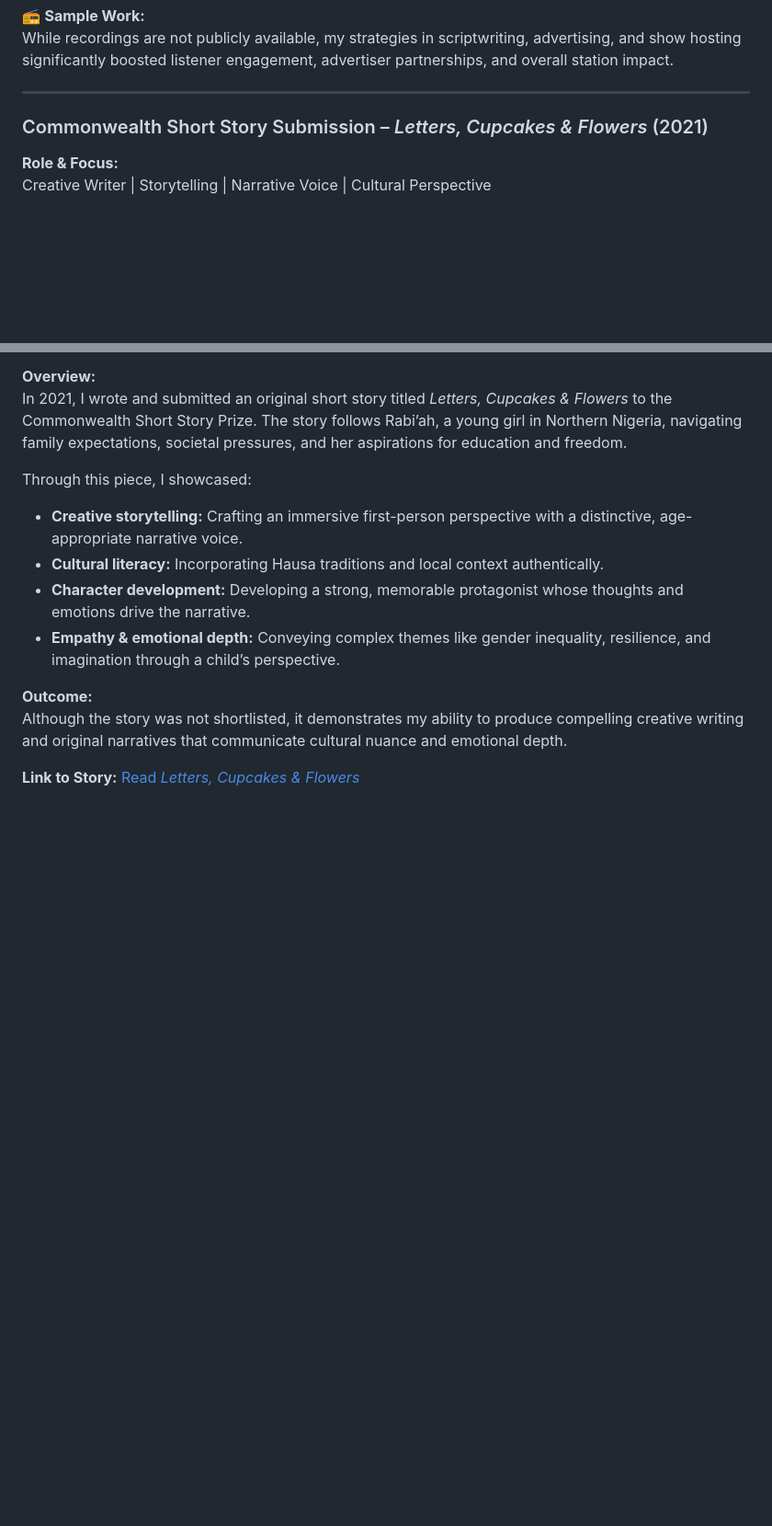
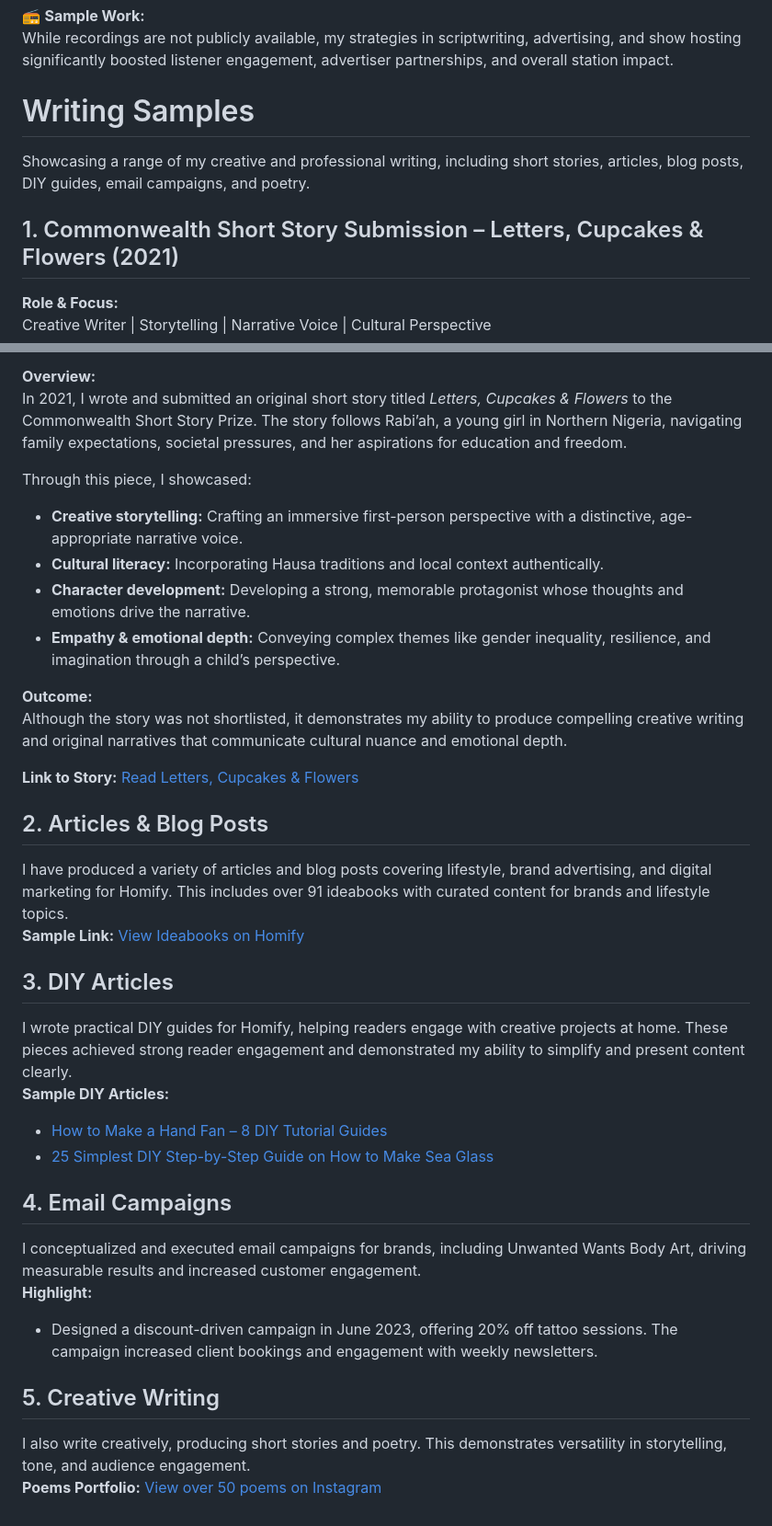
Before and after one commit to roseegbuejeh-art/roseegbuejeh-art.github.io, a Markdown page: README.md, 2 parts joined by grey strips. Shown at 92% size. GitHub-like rendering; blank space fills up the shorter version.

Commit message:
Add Writing Samples section with short story, articles, DIYs, email campaigns, and poetry
Showcasing my range of professional and creative writing, including a Commonwealth short story, articles, DIY guides, email campaigns, and poetry.

```diff
--- a/README.md
+++ b/README.md
@@ -60,9 +60,11 @@ During my time at Stride Radio, I brought creativity and initiative to every asp
 📻 **Sample Work:**
 While recordings are not publicly available, my strategies in scriptwriting, advertising, and show hosting significantly boosted listener engagement, advertiser partnerships, and overall station impact.
 
----
+# Writing Samples
 
-### Commonwealth Short Story Submission – *Letters, Cupcakes & Flowers* (2021)
+Showcasing a range of my creative and professional writing, including short stories, articles, blog posts, DIY guides, email campaigns, and poetry.
+
+## 1. Commonwealth Short Story Submission – Letters, Cupcakes & Flowers (2021)
 
 **Role & Focus:**
 Creative Writer | Storytelling | Narrative Voice | Cultural Perspective
@@ -79,4 +81,23 @@ Through this piece, I showcased:
 **Outcome:**
 Although the story was not shortlisted, it demonstrates my ability to produce compelling creative writing and original narratives that communicate cultural nuance and emotional depth.
 
-**Link to Story:** [Read *Letters, Cupcakes & Flowers*](https://tr.ee/ktDyxeJQZr)
+**Link to Story:** [Read Letters, Cupcakes & Flowers](https://tr.ee/ktDyxeJQZr)
+
+## 2. Articles & Blog Posts
+I have produced a variety of articles and blog posts covering lifestyle, brand advertising, and digital marketing for Homify. This includes over 91 ideabooks with curated content for brands and lifestyle topics.
+**Sample Link:** [View Ideabooks on Homify](https://www.homify.com/ideabooks/)
+
+## 3. DIY Articles
+I wrote practical DIY guides for Homify, helping readers engage with creative projects at home. These pieces achieved strong reader engagement and demonstrated my ability to simplify and present content clearly.
+**Sample DIY Articles:**
+- [How to Make a Hand Fan – 8 DIY Tutorial Guides](https://www.homify.co.uk/diy/16711/how-to-make-a-hand-fan-8-diy-tutorial-guides)
+- [25 Simplest DIY Step-by-Step Guide on How to Make Sea Glass](https://www.homify.co.uk/diy/22563/25-simplest-diy-step-by-step-guide-on-how-to-make-a-sea-glass)
+
+## 4. Email Campaigns
+I conceptualized and executed email campaigns for brands, including Unwanted Wants Body Art, driving measurable results and increased customer engagement.
+**Highlight:**
+- Designed a discount-driven campaign in June 2023, offering 20% off tattoo sessions. The campaign increased client bookings and engagement with weekly newsletters.
+
+## 5. Creative Writing
+I also write creatively, producing short stories and poetry. This demonstrates versatility in storytelling, tone, and audience engagement.
+**Poems Portfolio:** [View over 50 poems on Instagram](https://www.instagram.com/rose_rigan/)
```
